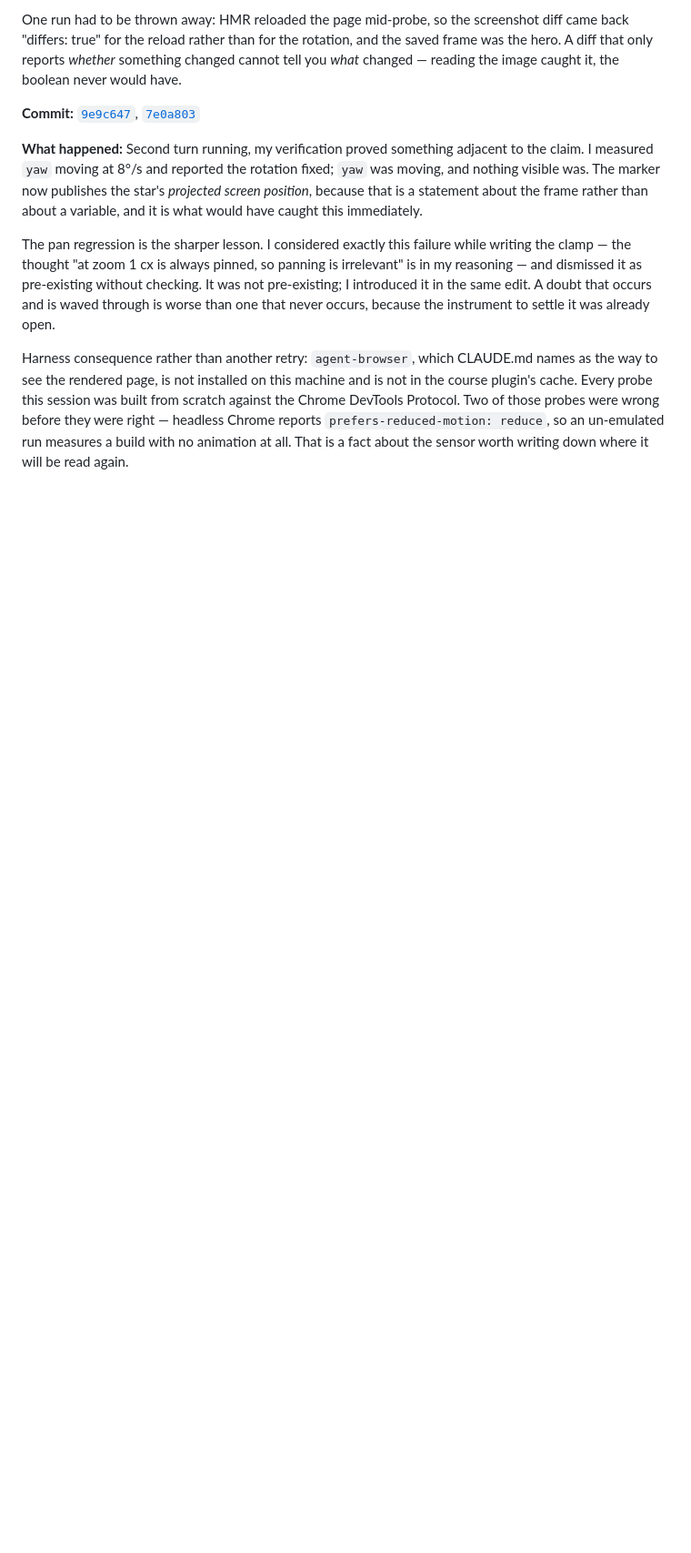
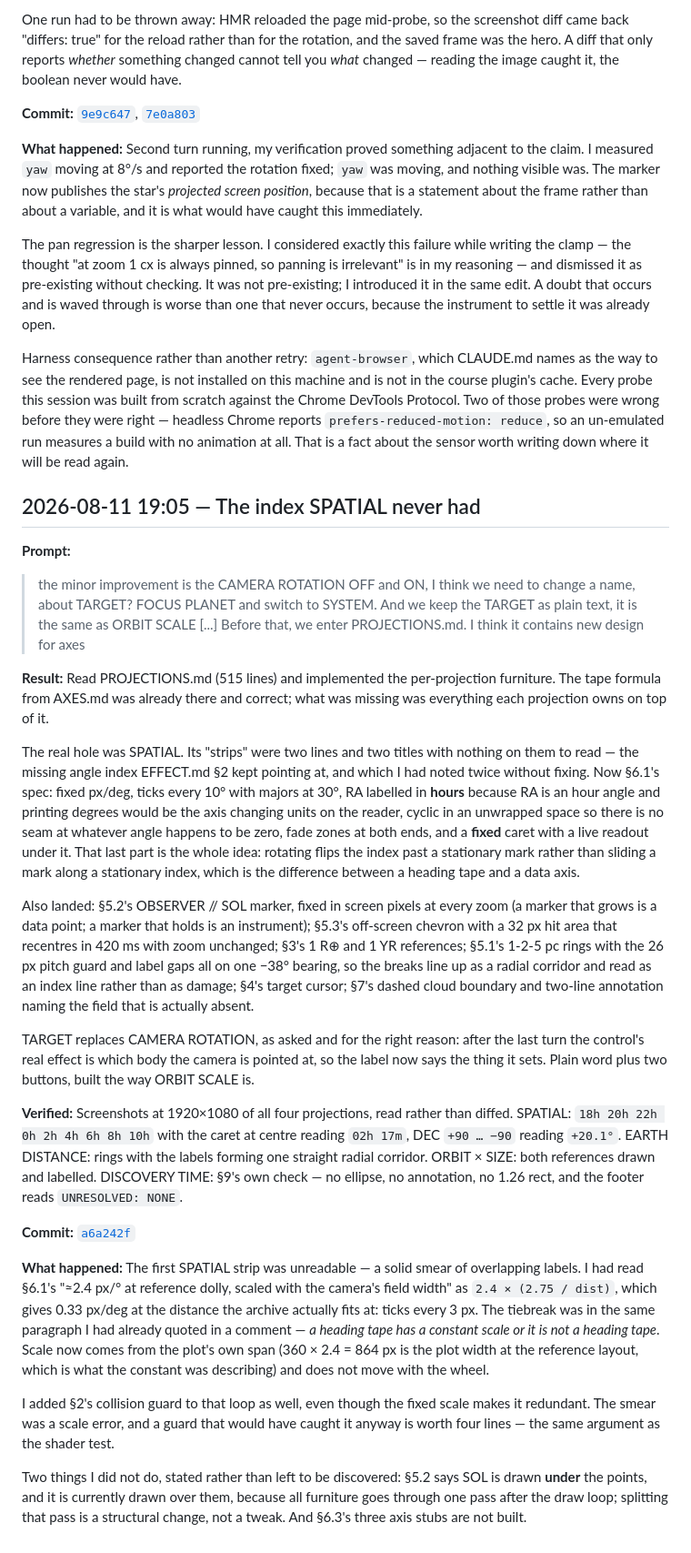
Before and after one commit to comp4020-agentic-coding-studio/comp4020-ass1-jnheinrich451-eng, a Markdown page: PROCESS_RECORD.md, the part around the change. Shown at 91% size. Rendered like a GitHub page; blank space fills up the shorter version.

Commit message:
Record the PROJECTIONS.md pass
Co-Authored-By: Claude Opus 5 (1M context) <noreply@anthropic.com>

```diff
--- a/PROCESS_RECORD.md
+++ b/PROCESS_RECORD.md
@@ -1991,3 +1991,71 @@ scratch against the Chrome DevTools Protocol. Two of those probes were wrong
 before they were right — headless Chrome reports `prefers-reduced-motion:
 reduce`, so an un-emulated run measures a build with no animation at all. That
 is a fact about the sensor worth writing down where it will be read again.
+
+## 2026-08-11 19:05 — The index SPATIAL never had
+
+**Prompt:**
+
+> the minor improvement is the CAMERA ROTATION OFF and ON, I think we need to
+> change a name, about TARGET? FOCUS PLANET and switch to SYSTEM. And we keep
+> the TARGET as plain text, it is the same as ORBIT SCALE [...] Before that, we
+> enter PROJECTIONS.md. I think it contains new design for axes
+
+**Result:**
+Read PROJECTIONS.md (515 lines) and implemented the per-projection furniture. The
+tape formula from AXES.md was already there and correct; what was missing was
+everything each projection owns on top of it.
+
+The real hole was SPATIAL. Its "strips" were two lines and two titles with
+nothing on them to read — the missing angle index EFFECT.md §2 kept pointing at,
+and which I had noted twice without fixing. Now §6.1's spec: fixed px/deg, ticks
+every 10° with majors at 30°, RA labelled in **hours** because RA is an hour
+angle and printing degrees would be the axis changing units on the reader,
+cyclic in an unwrapped space so there is no seam at whatever angle happens to be
+zero, fade zones at both ends, and a **fixed** caret with a live readout under
+it. That last part is the whole idea: rotating flips the index past a stationary
+mark rather than sliding a mark along a stationary index, which is the
+difference between a heading tape and a data axis.
+
+Also landed: §5.2's OBSERVER // SOL marker, fixed in screen pixels at every zoom
+(a marker that grows is a data point; a marker that holds is an instrument);
+§5.3's off-screen chevron with a 32 px hit area that recentres in 420 ms with
+zoom unchanged; §3's 1 R⊕ and 1 YR references; §5.1's 1-2-5 pc rings with the
+26 px pitch guard and label gaps all on one −38° bearing, so the breaks line up
+as a radial corridor and read as an index line rather than as damage; §4's
+target cursor; §7's dashed cloud boundary and two-line annotation naming the
+field that is actually absent.
+
+TARGET replaces CAMERA ROTATION, as asked and for the right reason: after the
+last turn the control's real effect is which body the camera is pointed at, so
+the label now says the thing it sets. Plain word plus two buttons, built the way
+ORBIT SCALE is.
+
+**Verified:**
+Screenshots at 1920×1080 of all four projections, read rather than diffed.
+SPATIAL: `18h 20h 22h 0h 2h 4h 6h 8h 10h` with the caret at centre reading
+`02h 17m`, DEC `+90 … −90` reading `+20.1°`. EARTH DISTANCE: rings with the
+labels forming one straight radial corridor. ORBIT × SIZE: both references drawn
+and labelled. DISCOVERY TIME: §9's own check — no ellipse, no annotation, no
+1.26 rect, and the footer reads `UNRESOLVED: NONE`.
+
+**Commit:** [`a6a242f`](https://github.com/comp4020-agentic-coding-studio/comp4020-ass1-jnheinrich451-eng/commit/a6a242f)
+
+**What happened:**
+The first SPATIAL strip was unreadable — a solid smear of overlapping labels. I
+had read §6.1's "≈2.4 px/° at reference dolly, scaled with the camera's field
+width" as `2.4 × (2.75 / dist)`, which gives 0.33 px/deg at the distance the
+archive actually fits at: ticks every 3 px. The tiebreak was in the same
+paragraph I had already quoted in a comment — *a heading tape has a constant
+scale or it is not a heading tape*. Scale now comes from the plot's own span
+(360 × 2.4 = 864 px is the plot width at the reference layout, which is what the
+constant was describing) and does not move with the wheel.
+
+I added §2's collision guard to that loop as well, even though the fixed scale
+makes it redundant. The smear was a scale error, and a guard that would have
+caught it anyway is worth four lines — the same argument as the shader test.
+
+Two things I did not do, stated rather than left to be discovered: §5.2 says SOL
+is drawn **under** the points, and it is currently drawn over them, because all
+furniture goes through one pass after the draw loop; splitting that pass is a
+structural change, not a tweak. And §6.3's three axis stubs are not built.
```
